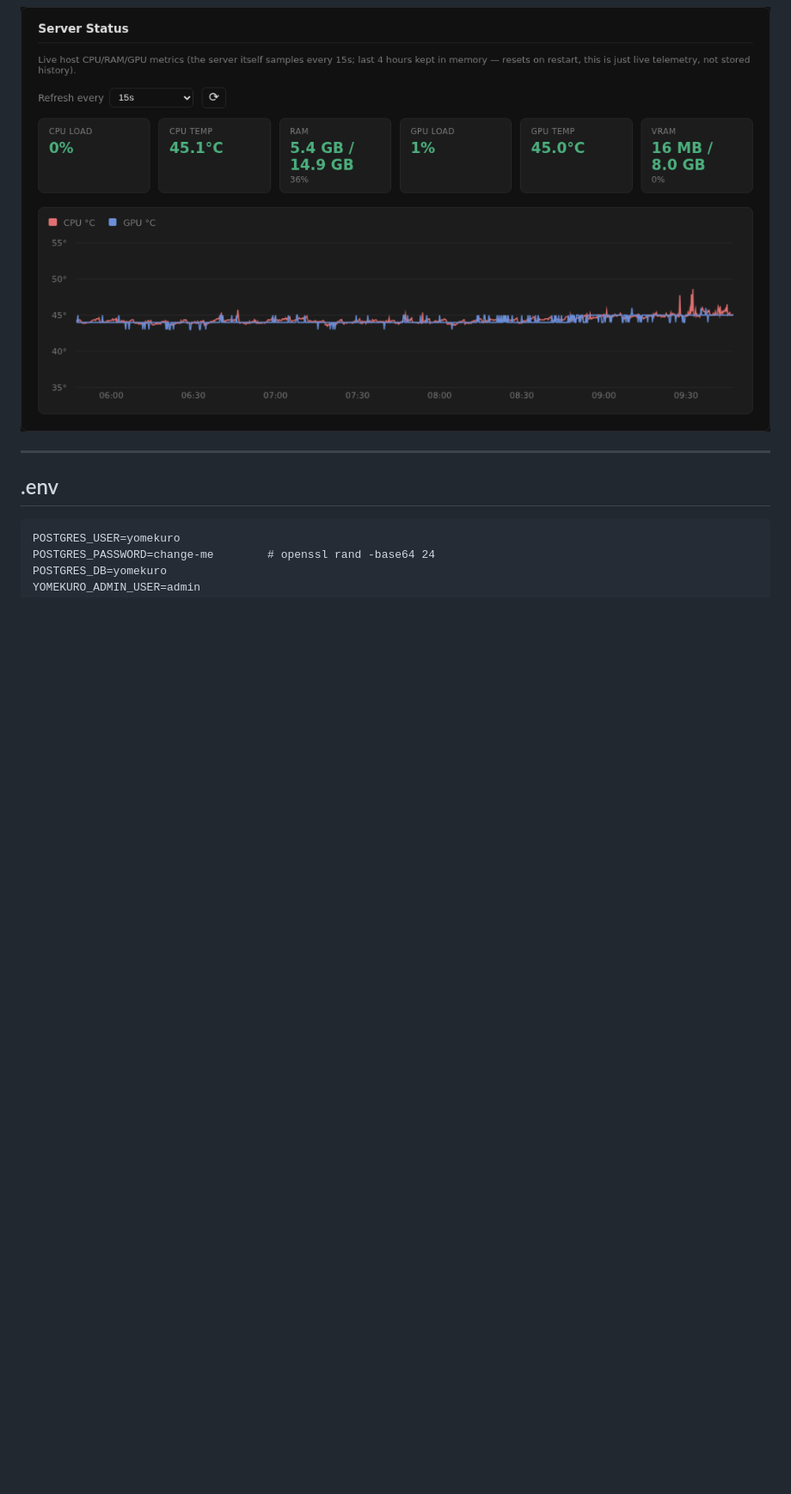
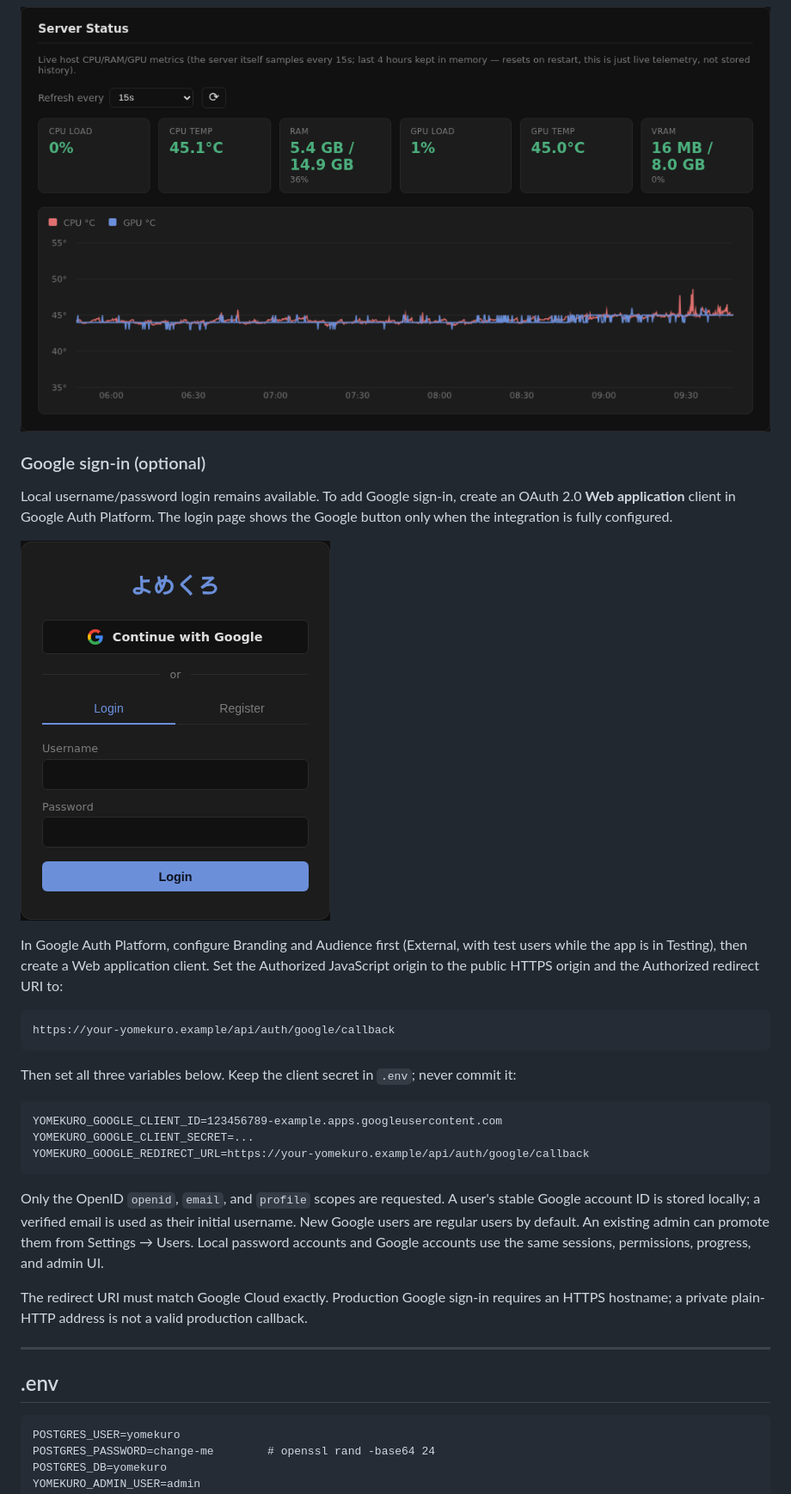
Before and after one commit to TrueBad0ur/yomekuro, a Markdown page: README.md, the part around the change. Shown at 86% size. GitHub-like rendering; pictures changed too: docs/screenshots/google-login-dark.png (added); blank space fills up the shorter version.

````diff
--- a/README.md
+++ b/README.md
@@ -180,6 +180,42 @@ temperature, VRAM), sampled every 15s with the last 4 hours kept in memory
 watching GPU load/temperature during a long OCR batch.
 
 ![Server Status](docs/screenshots/server-status-dark.png)
+
+### Google sign-in (optional)
+
+Local username/password login remains available. To add Google sign-in, create
+an OAuth 2.0 **Web application** client in Google Auth Platform. The login page
+shows the Google button only when the integration is fully configured.
+
+![Google sign-in](docs/screenshots/google-login-dark.png)
+
+In Google Auth Platform, configure Branding and Audience first (External, with
+test users while the app is in Testing), then create a Web application client.
+Set the Authorized JavaScript origin to the public HTTPS origin and the
+Authorized redirect URI to:
+
+```text
+https://your-yomekuro.example/api/auth/google/callback
+```
+
+Then set all three variables below. Keep the client secret in `.env`; never
+commit it:
+
+```dotenv
+YOMEKURO_GOOGLE_CLIENT_ID=123456789-example.apps.googleusercontent.com
+YOMEKURO_GOOGLE_CLIENT_SECRET=...
+YOMEKURO_GOOGLE_REDIRECT_URL=https://your-yomekuro.example/api/auth/google/callback
+```
+
+Only the OpenID `openid`, `email`, and `profile` scopes are requested. A user's
+stable Google account ID is stored locally; a verified email is used as their
+initial username. New Google users are regular users by default. An existing
+admin can promote them from Settings → Users. Local password accounts and
+Google accounts use the same sessions, permissions, progress, and admin UI.
+
+The redirect URI must match Google Cloud exactly. Production Google sign-in
+requires an HTTPS hostname; a private plain-HTTP address is not a valid
+production callback.
 
 ---
 
````
Also changed, not shown: README-russian.md (+37 -0 lines), 14 other files.
